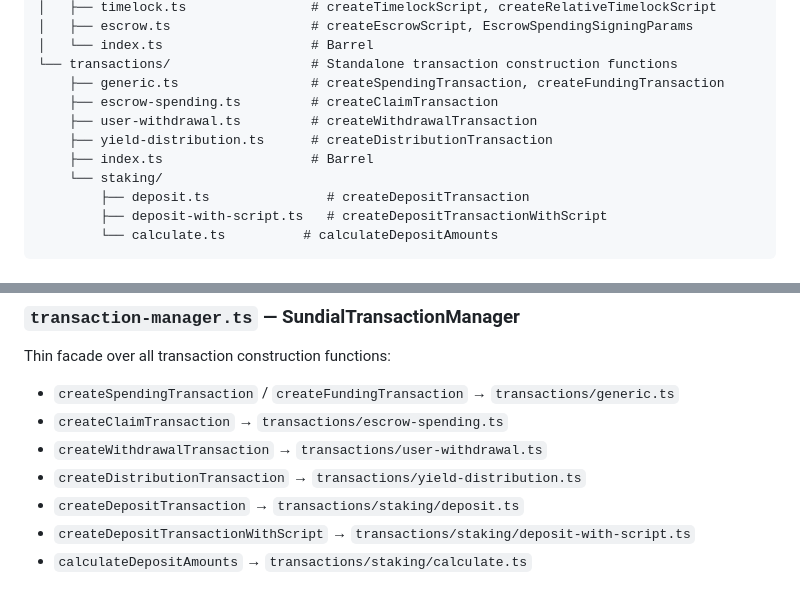
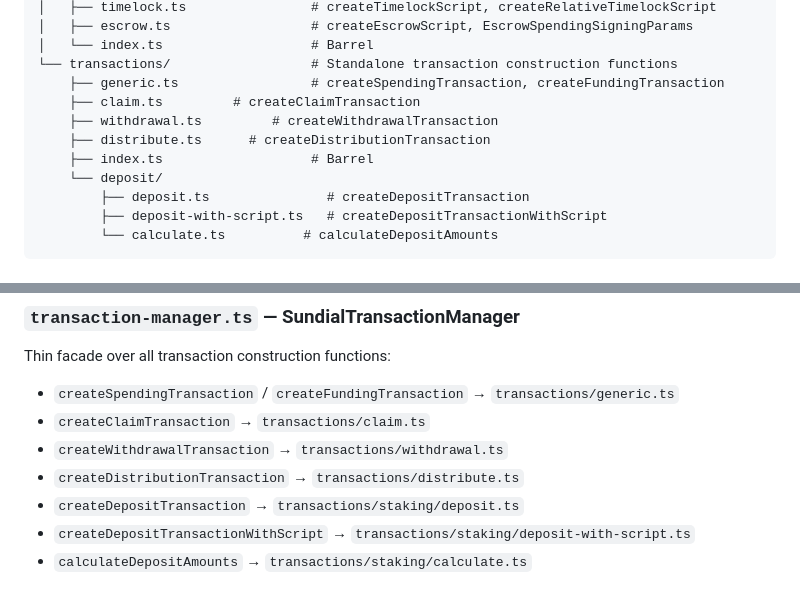
Before and after one commit to sundial-protocol/btc-locker, a Markdown page: src/locker/README.md, 2 parts joined by grey strips. GitHub-like rendering.

Commit message:
reupdate readme

```diff
--- a/src/locker/README.md
+++ b/src/locker/README.md
@@ -15,11 +15,11 @@ src/locker/
 │   └── index.ts                   # Barrel
 └── transactions/                  # Standalone transaction construction functions
     ├── generic.ts                 # createSpendingTransaction, createFundingTransaction
-    ├── escrow-spending.ts         # createClaimTransaction
-    ├── user-withdrawal.ts         # createWithdrawalTransaction
-    ├── yield-distribution.ts      # createDistributionTransaction
+    ├── claim.ts         # createClaimTransaction
+    ├── withdrawal.ts         # createWithdrawalTransaction
+    ├── distribute.ts      # createDistributionTransaction
     ├── index.ts                   # Barrel
-    └── staking/
+    └── deposit/
         ├── deposit.ts               # createDepositTransaction
         ├── deposit-with-script.ts   # createDepositTransactionWithScript
         └── calculate.ts          # calculateDepositAmounts
@@ -74,9 +74,9 @@ Thin facade combining both script creation functions:
 Thin facade over all transaction construction functions:
 
 - `createSpendingTransaction` / `createFundingTransaction` → `transactions/generic.ts`
-- `createClaimTransaction` → `transactions/escrow-spending.ts`
-- `createWithdrawalTransaction` → `transactions/user-withdrawal.ts`
-- `createDistributionTransaction` → `transactions/yield-distribution.ts`
+- `createClaimTransaction` → `transactions/claim.ts`
+- `createWithdrawalTransaction` → `transactions/withdrawal.ts`
+- `createDistributionTransaction` → `transactions/distribute.ts`
 - `createDepositTransaction` → `transactions/staking/deposit.ts`
 - `createDepositTransactionWithScript` → `transactions/staking/deposit-with-script.ts`
 - `calculateDepositAmounts` → `transactions/staking/calculate.ts`
```
